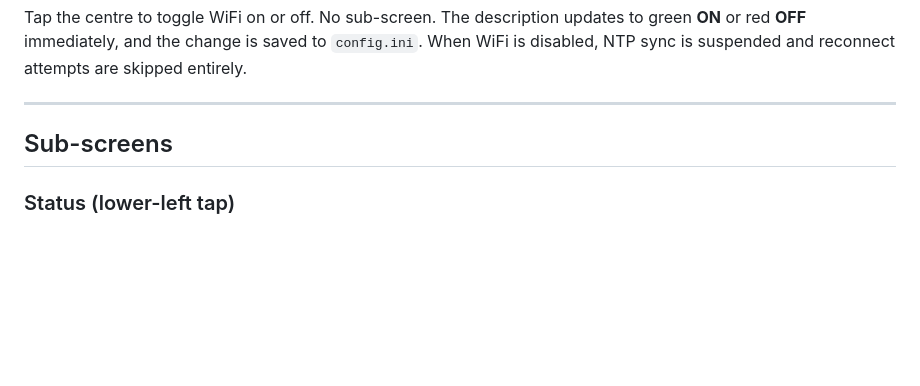
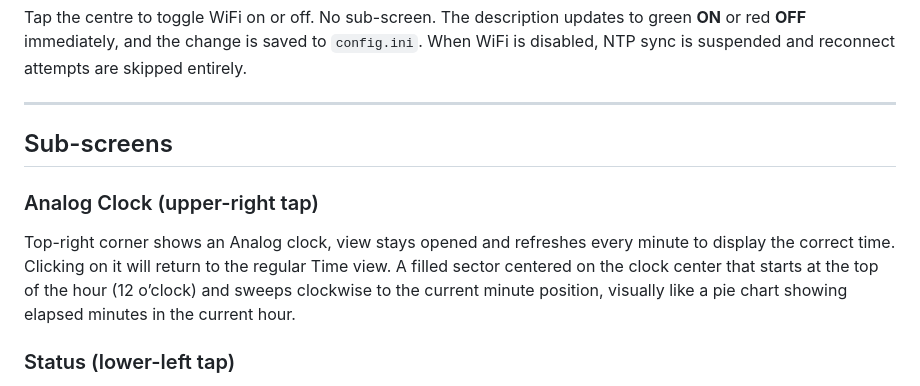
Before and after one commit to andreimagic/ESP32_C6_Touch_LCD_1_47_LVGL_Animated_Clock, a Markdown page: README.md, the part around the change. Rendered like a GitHub page; blank space fills up the shorter version.

Commit message:
added analog clock sub-screen description

```diff
--- a/README.md
+++ b/README.md
@@ -348,6 +348,9 @@ Tap the centre to toggle WiFi on or off. No sub-screen. The description updates
 
 ## Sub-screens
 
+### Analog Clock (upper-right tap)
+Top-right corner shows an Analog clock, view stays opened and refreshes every minute to display the correct time. Clicking on it will return  to the regular Time view. A filled sector centered on the clock center that starts at the top of the hour (12 o’clock) and sweeps clockwise to the current minute position, visually like a pie chart showing elapsed minutes in the current hour.
+
 ### Status (lower-left tap)
 Title shows today's date (e.g. `Mon 23 Mar 2026`) when the RTC holds a valid time, falling back to `Status` on a fresh unconfigured boot. Shows WiFi connection status (SSID or disconnected), NTP sync state, and current brightness level. **Tilt the device left or right** while this screen is open to decrease or increase brightness in 10% steps.
 
```
